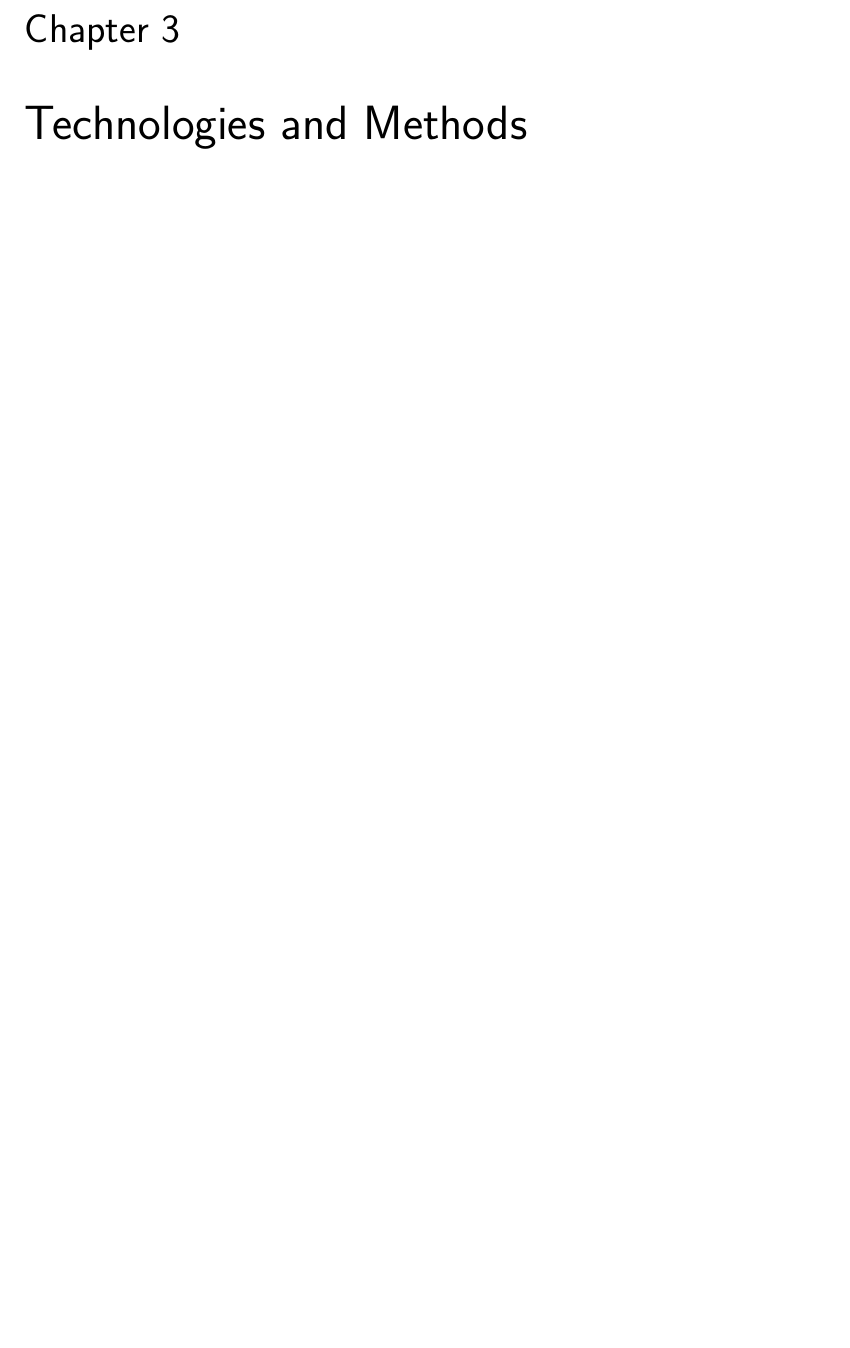
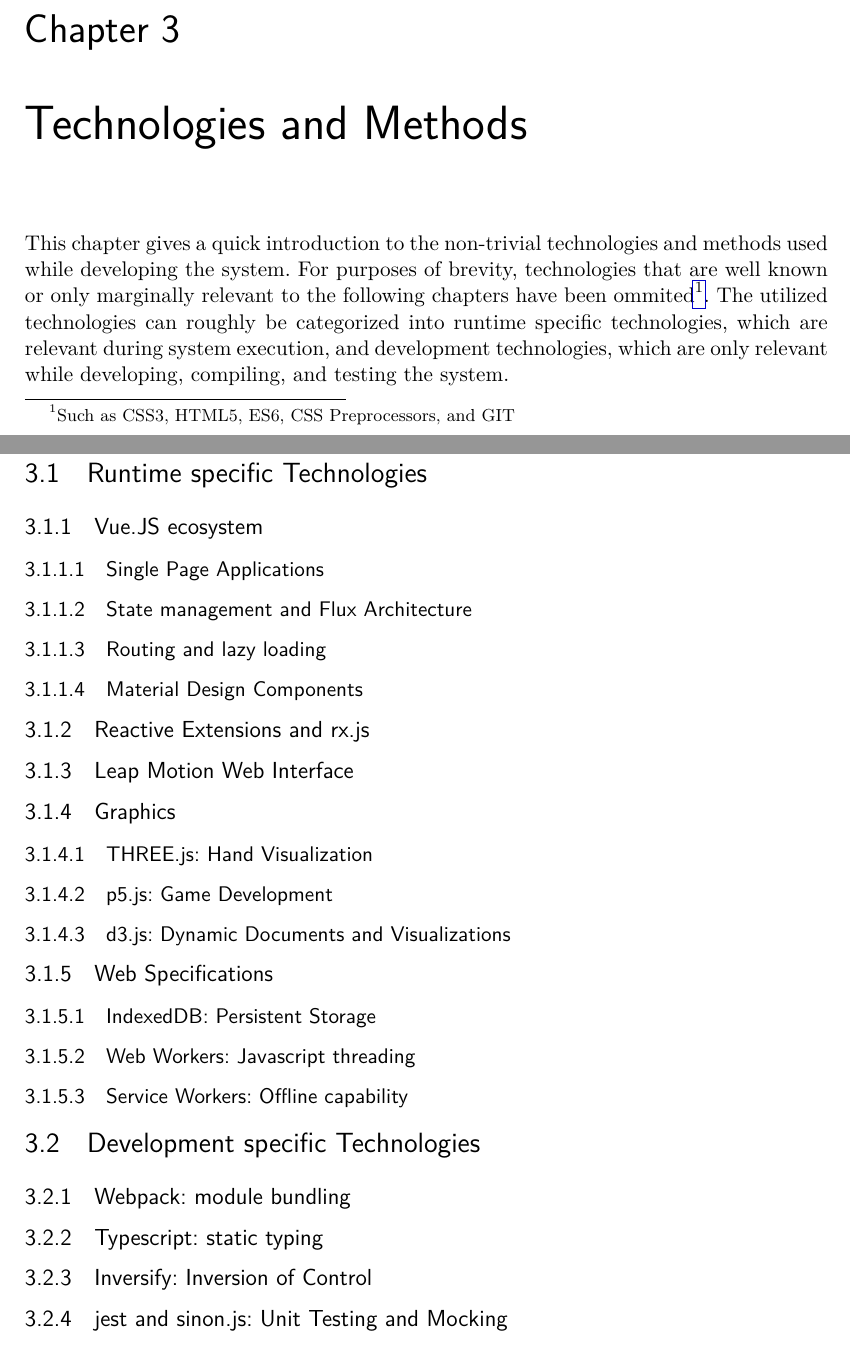
Before and after one commit to georggrab/theraleap, a LaTeX thesis (docs/paper/main.tex, which reads docs/paper/chapters/3_technologies_methods.tex): part of page 15 of 24 before the commit and two parts of pages 16 and 17 of 26 after it, the two joined at a grey line, cut so that both start at the same text, the shorter picture padded with empty space. Compiled offline with pdfLaTeX.

Commit message:
Chapter 3: Outline

```diff
--- a/docs/paper/chapters/3_technologies_methods.tex
+++ b/docs/paper/chapters/3_technologies_methods.tex
@@ -1 +1,24 @@
 \chapter{Technologies and Methods}
+\label{sec:tech_and_methods}
+This chapter gives a quick introduction to the non-trivial technologies and methods used while developing the system. For purposes of brevity, technologies that are well known or only marginally relevant to the following chapters have been ommited\footnote{Such as CSS3, HTML5, ES6, CSS Preprocessors, and GIT}. The utilized technologies can roughly be categorized into runtime specific technologies, which are relevant during system execution, and development technologies, which are only relevant while developing, compiling, and testing the system.
+\section{Runtime specific Technologies}
+\subsection{Vue.JS ecosystem}
+\subsubsection{Single Page Applications}
+\subsubsection{State management and Flux Architecture}
+\subsubsection{Routing and lazy loading}
+\subsubsection{Material Design Components}
+\subsection{Reactive Extensions and rx.js}
+\subsection{Leap Motion Web Interface}
+\subsection{Graphics}
+\subsubsection{THREE.js: Hand Visualization}
+\subsubsection{p5.js: Game Development}
+\subsubsection{d3.js: Dynamic Documents and Visualizations}
+\subsection{Web Specifications}
+\subsubsection{IndexedDB: Persistent Storage}
+\subsubsection{Web Workers: Javascript threading}
+\subsubsection{Service Workers: Offline capability}
+\section{Development specific Technologies}
+\subsection{Webpack: module bundling}
+\subsection{Typescript: static typing}
+\subsection{Inversify: Inversion of Control}
+\subsection{jest and sinon.js: Unit Testing and Mocking}
```
Also changed, not shown: docs/paper/main.pdf.
